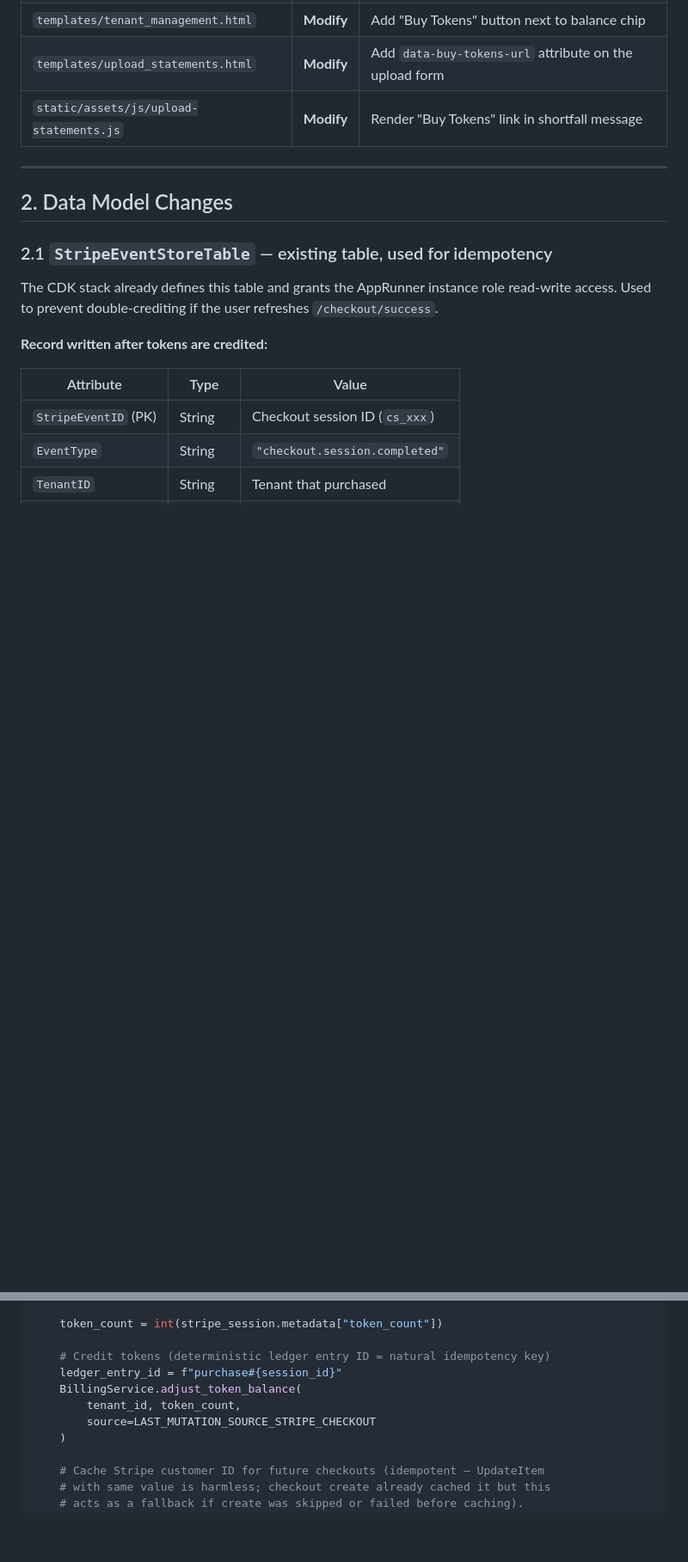
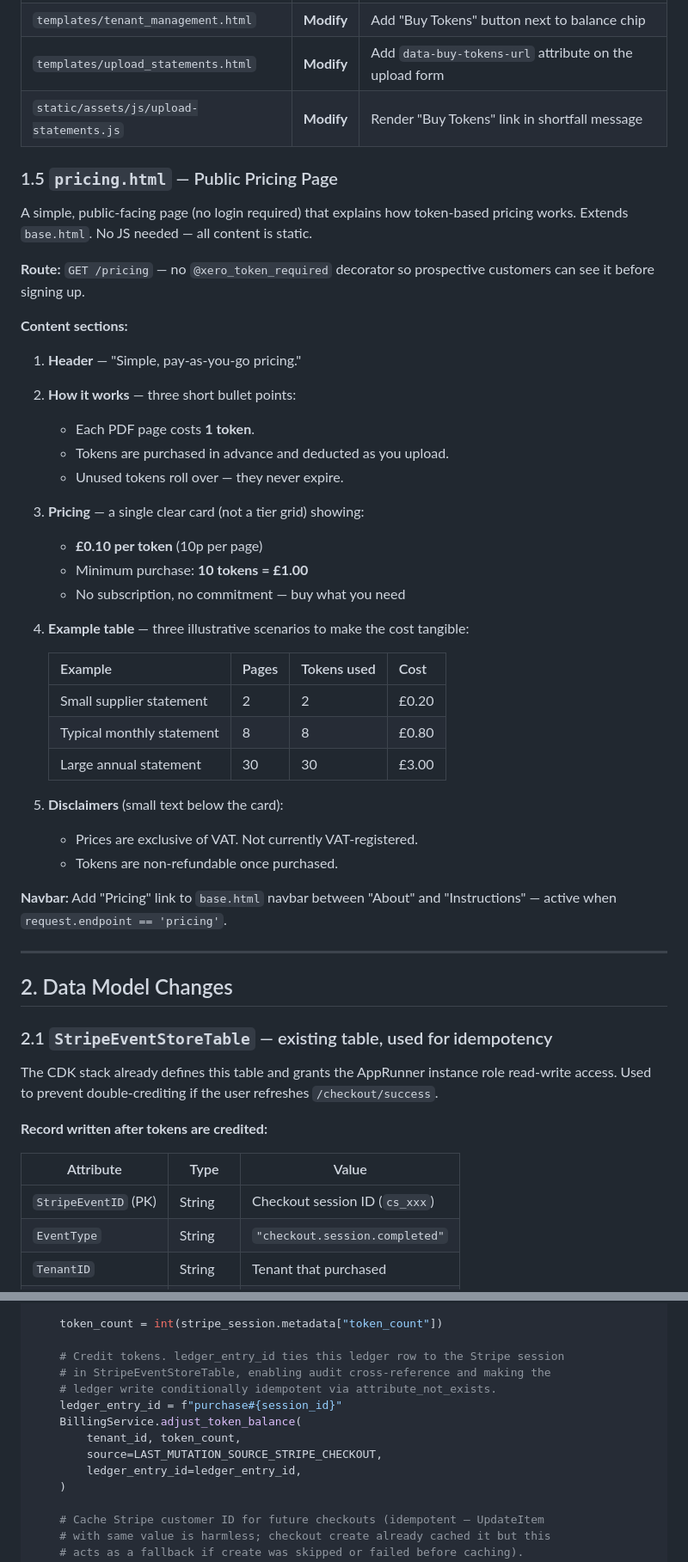
Before and after one commit to olliesaull/statement-processor, a Markdown page: service/plans/stripe_one_time_payments.md, 2 parts joined by grey strips. Shown at 86% size. Drawn GitHub-style; blank space fills up the shorter version.

```diff
--- a/service/plans/stripe_one_time_payments.md
+++ b/service/plans/stripe_one_time_payments.md
@@ -113,6 +114,40 @@ Only the Stripe secret key is stored in SSM (SecureString). All non-secret confi
 | `templates/tenant_management.html` | **Modify** | Add "Buy Tokens" button next to balance chip |
 | `templates/upload_statements.html` | **Modify** | Add `data-buy-tokens-url` attribute on the upload form |
 | `static/assets/js/upload-statements.js` | **Modify** | Render "Buy Tokens" link in shortfall message |
+
+### 1.5 `pricing.html` — Public Pricing Page
+
+A simple, public-facing page (no login required) that explains how token-based pricing works. Extends `base.html`. No JS needed — all content is static.
+
+**Route:** `GET /pricing` — no `@xero_token_required` decorator so prospective customers can see it before signing up.
+
+**Content sections:**
+
+1. **Header** — "Simple, pay-as-you-go pricing."
+
+2. **How it works** — three short bullet points:
+   - Each PDF page costs **1 token**.
+   - Tokens are purchased in advance and deducted as you upload.
+   - Unused tokens roll over — they never expire.
+
+3. **Pricing** — a single clear card (not a tier grid) showing:
+   - **£0.10 per token** (10p per page)
+   - Minimum purchase: **10 tokens = £1.00**
+   - No subscription, no commitment — buy what you need
+
+4. **Example table** — three illustrative scenarios to make the cost tangible:
+
+   | Example | Pages | Tokens used | Cost |
+   |---------|-------|-------------|------|
+   | Small supplier statement | 2 | 2 | £0.20 |
+   | Typical monthly statement | 8 | 8 | £0.80 |
+   | Large annual statement | 30 | 30 | £3.00 |
+
+5. **Disclaimers** (small text below the card):
+   - Prices are exclusive of VAT. Not currently VAT-registered.
+   - Tokens are non-refundable once purchased.
+
+**Navbar:** Add "Pricing" link to `base.html` navbar between "About" and "Instructions" — active when `request.endpoint == 'pricing'`.
 
 ---
 
@@ -462,11 +515,14 @@ def checkout_success():
 
     token_count = int(stripe_session.metadata["token_count"])
 
-    # Credit tokens (deterministic ledger entry ID = natural idempotency key)
+    # Credit tokens. ledger_entry_id ties this ledger row to the Stripe session
+    # in StripeEventStoreTable, enabling audit cross-reference and making the
+    # ledger write conditionally idempotent via attribute_not_exists.
     ledger_entry_id = f"purchase#{session_id}"
     BillingService.adjust_token_balance(
         tenant_id, token_count,
-        source=LAST_MUTATION_SOURCE_STRIPE_CHECKOUT
+        source=LAST_MUTATION_SOURCE_STRIPE_CHECKOUT,
+        ledger_entry_id=ledger_entry_id,
     )
 
     # Cache Stripe customer ID for future checkouts (idempotent — UpdateItem
```
Also changed, not shown: other parts of service/plans/stripe_one_time_payments.md (+71 -41 lines).
